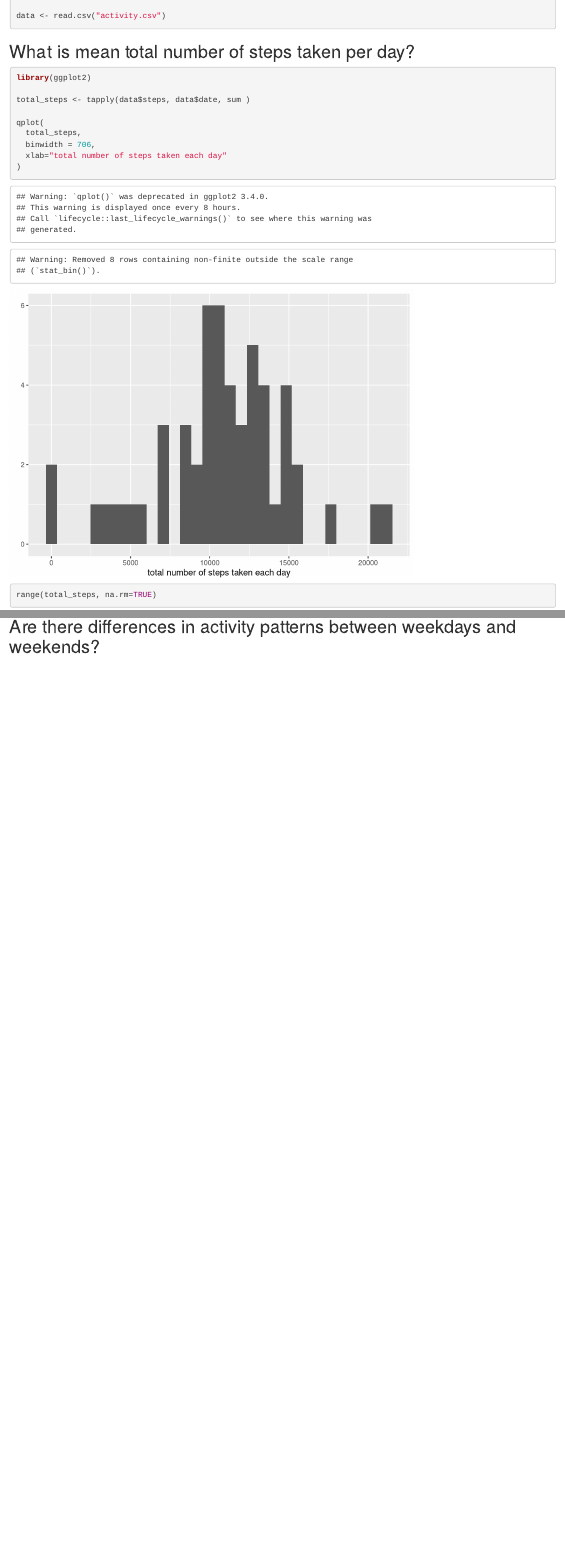
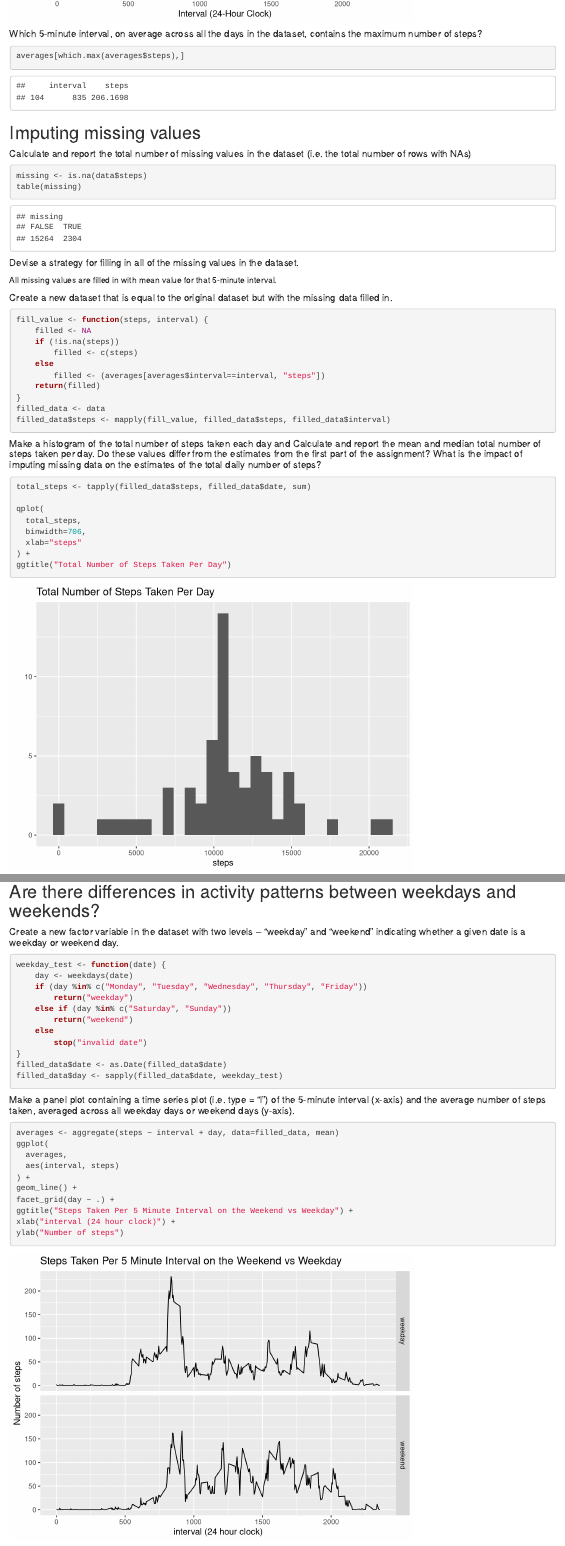
Before and after one commit to zieka/reproducible_research_project1, an R Markdown document (peer_assignment_1.Rmd): the page in a window 1100 px wide, from 580 px down before the commit and from 2640 px down after it, and a second part further down, joined at a grey line. Rendered offline with R 4.5, knitr and Pandoc, with nearby package versions.

Commit message:
completed

````diff
--- a/peer_assignment_1.Rmd
+++ b/peer_assignment_1.Rmd
@@ -50,6 +50,3 @@ total_steps <- tapply(data$steps, data$date, sum )
 qplot(
   total_steps,
   binwidth = 706,
-  xlab="total number of steps taken each day"
-)
-range(total_steps, na.rm=TRUE)
@@ -63,2 +88,44 @@ median(total_steps, na.rm=TRUE)
+##### Which 5-minute interval, on average across all the days in the dataset, contains the maximum number of steps?
+
+```{r}
+averages[which.max(averages$steps),]
+```
+
 ## Imputing missing values
 
+##### Calculate and report the total number of missing values in the dataset (i.e. the total number of rows with NAs)
+
+```{r how_many_missing}
+missing <- is.na(data$steps)
+table(missing)
+```
+
+##### Devise a strategy for filling in all of the missing values in the dataset.
+
+All missing values are filled in with mean value for that 5-minute interval.
+
+##### Create a new dataset that is equal to the original dataset but with the missing data filled in.
+
+```{r}
+fill_value <- function(steps, interval) {
+    filled <- NA
+    if (!is.na(steps))
+        filled <- c(steps)
+    else
+        filled <- (averages[averages$interval==interval, "steps"])
+    return(filled)
+}
+filled_data <- data
+filled_data$steps <- mapply(fill_value, filled_data$steps, filled_data$interval)
+```
+##### Make a histogram of the total number of steps taken each day and Calculate and report the mean and median total number of steps taken per day. Do these values differ from the estimates from the first part of the assignment? What is the impact of imputing missing data on the estimates of the total daily number of steps?
+
+```{r}
+total_steps <- tapply(filled_data$steps, filled_data$date, sum)
+
+qplot(
+  total_steps,
+  binwidth=706,
+  xlab="steps"
+) +
+ggtitle("Total Number of Steps Taken Per Day")
@@ -65,0 +141,30 @@ median(total_steps, na.rm=TRUE)
+##### Create a new factor variable in the dataset with two levels – “weekday” and “weekend” indicating whether a given date is a weekday or weekend day.
+
+```{r}
+weekday_test <- function(date) {
+    day <- weekdays(date)
+    if (day %in% c("Monday", "Tuesday", "Wednesday", "Thursday", "Friday"))
+        return("weekday")
+    else if (day %in% c("Saturday", "Sunday"))
+        return("weekend")
+    else
+        stop("invalid date")
+}
+filled_data$date <- as.Date(filled_data$date)
+filled_data$day <- sapply(filled_data$date, weekday_test)
+```
+
+##### Make a panel plot containing a time series plot (i.e. type = "l") of the 5-minute interval (x-axis) and the average number of steps taken, averaged across all weekday days or weekend days (y-axis).
+
+```{r}
+averages <- aggregate(steps ~ interval + day, data=filled_data, mean)
+ggplot(
+  averages,
+  aes(interval, steps)
+) +
+geom_line() +
+facet_grid(day ~ .) +
+ggtitle("Steps Taken Per 5 Minute Interval on the Weekend vs Weekday") +
+xlab("interval (24 hour clock)") +
+ylab("Number of steps")
+```
````
Also changed, not shown: peer_assignment_1.html, peer_assignment_1.Rmd (36 more changed lines).
